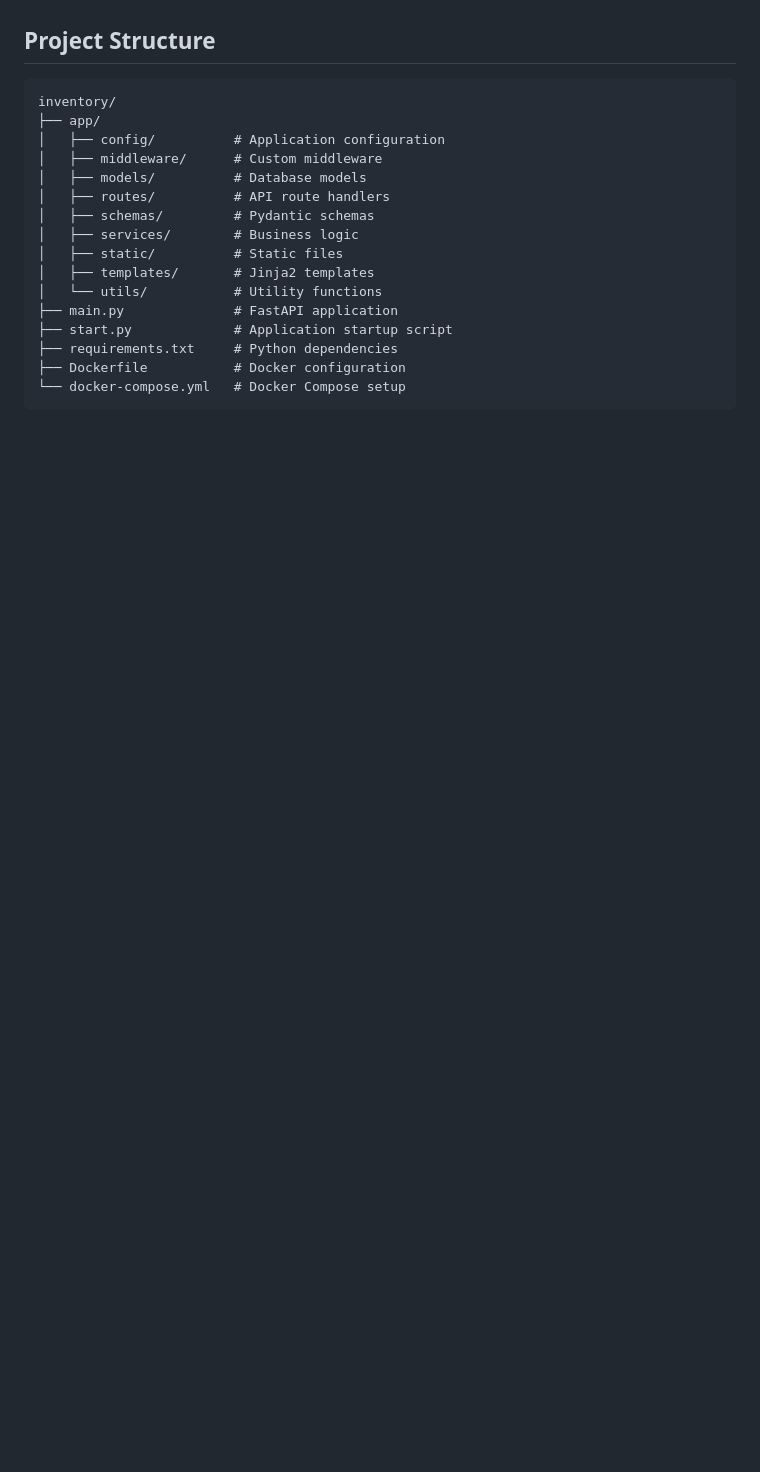
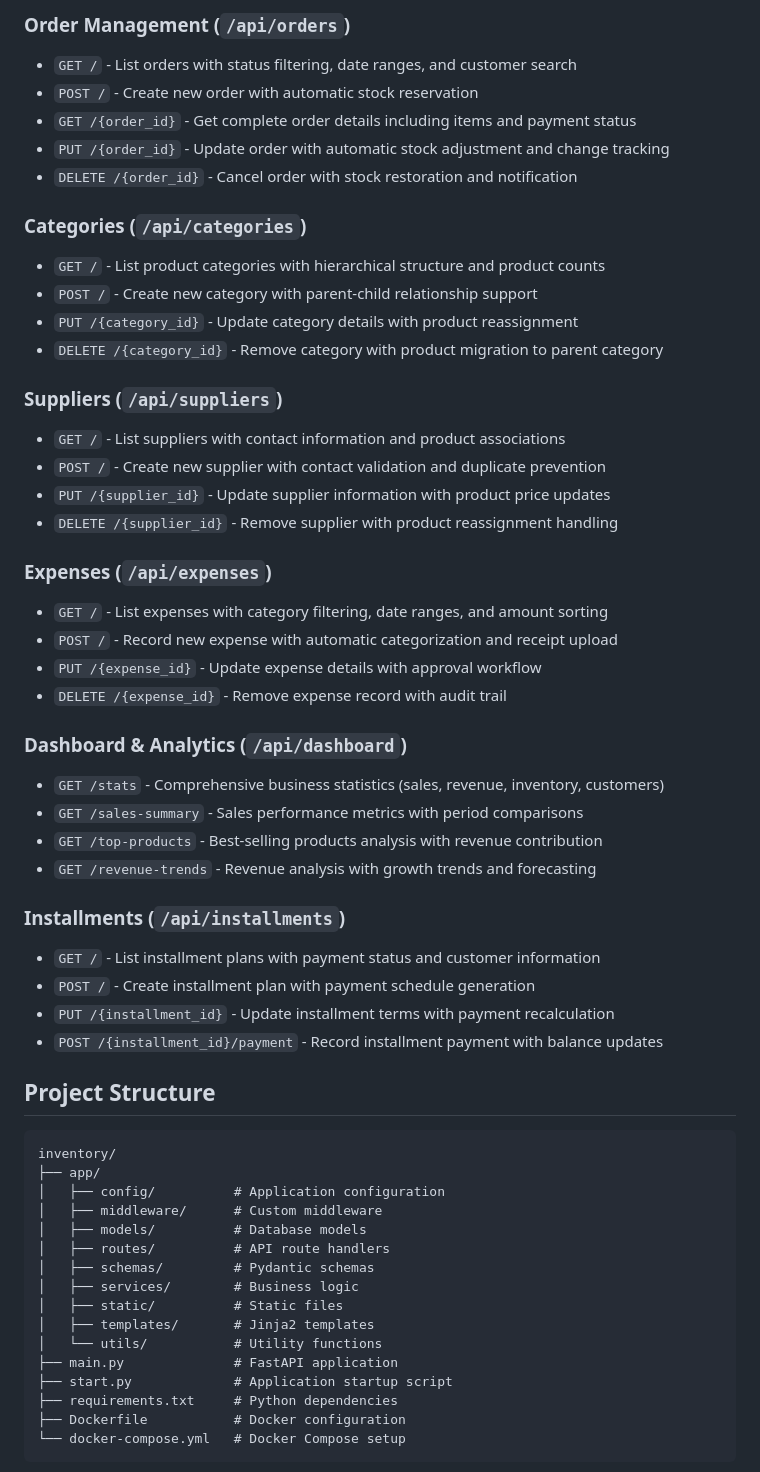
Before and after one commit to ImaadDean/inventory, a Markdown page: README.md, the part around one of its changes. Rendered like a GitHub page; blank space fills up the shorter version.

```diff
--- a/README.md
+++ b/README.md
@@ -88,3 +127,39 @@ The system provides RESTful APIs for:
+### Order Management (`/api/orders`)
+- `GET /` - List orders with status filtering, date ranges, and customer search
+- `POST /` - Create new order with automatic stock reservation
+- `GET /{order_id}` - Get complete order details including items and payment status
+- `PUT /{order_id}` - Update order with automatic stock adjustment and change tracking
+- `DELETE /{order_id}` - Cancel order with stock restoration and notification
+
+### Categories (`/api/categories`)
+- `GET /` - List product categories with hierarchical structure and product counts
+- `POST /` - Create new category with parent-child relationship support
+- `PUT /{category_id}` - Update category details with product reassignment
+- `DELETE /{category_id}` - Remove category with product migration to parent category
+
+### Suppliers (`/api/suppliers`)
+- `GET /` - List suppliers with contact information and product associations
+- `POST /` - Create new supplier with contact validation and duplicate prevention
+- `PUT /{supplier_id}` - Update supplier information with product price updates
+- `DELETE /{supplier_id}` - Remove supplier with product reassignment handling
+
+### Expenses (`/api/expenses`)
+- `GET /` - List expenses with category filtering, date ranges, and amount sorting
+- `POST /` - Record new expense with automatic categorization and receipt upload
+- `PUT /{expense_id}` - Update expense details with approval workflow
+- `DELETE /{expense_id}` - Remove expense record with audit trail
+
+### Dashboard & Analytics (`/api/dashboard`)
+- `GET /stats` - Comprehensive business statistics (sales, revenue, inventory, customers)
+- `GET /sales-summary` - Sales performance metrics with period comparisons
+- `GET /top-products` - Best-selling products analysis with revenue contribution
+- `GET /revenue-trends` - Revenue analysis with growth trends and forecasting
+
+### Installments (`/api/installments`)
+- `GET /` - List installment plans with payment status and customer information
+- `POST /` - Create installment plan with payment schedule generation
+- `PUT /{installment_id}` - Update installment terms with payment recalculation
+- `POST /{installment_id}/payment` - Record installment payment with balance updates
 
 ## Project Structure
 
```
Also changed, not shown: other parts of README.md (+51 -12 lines).
